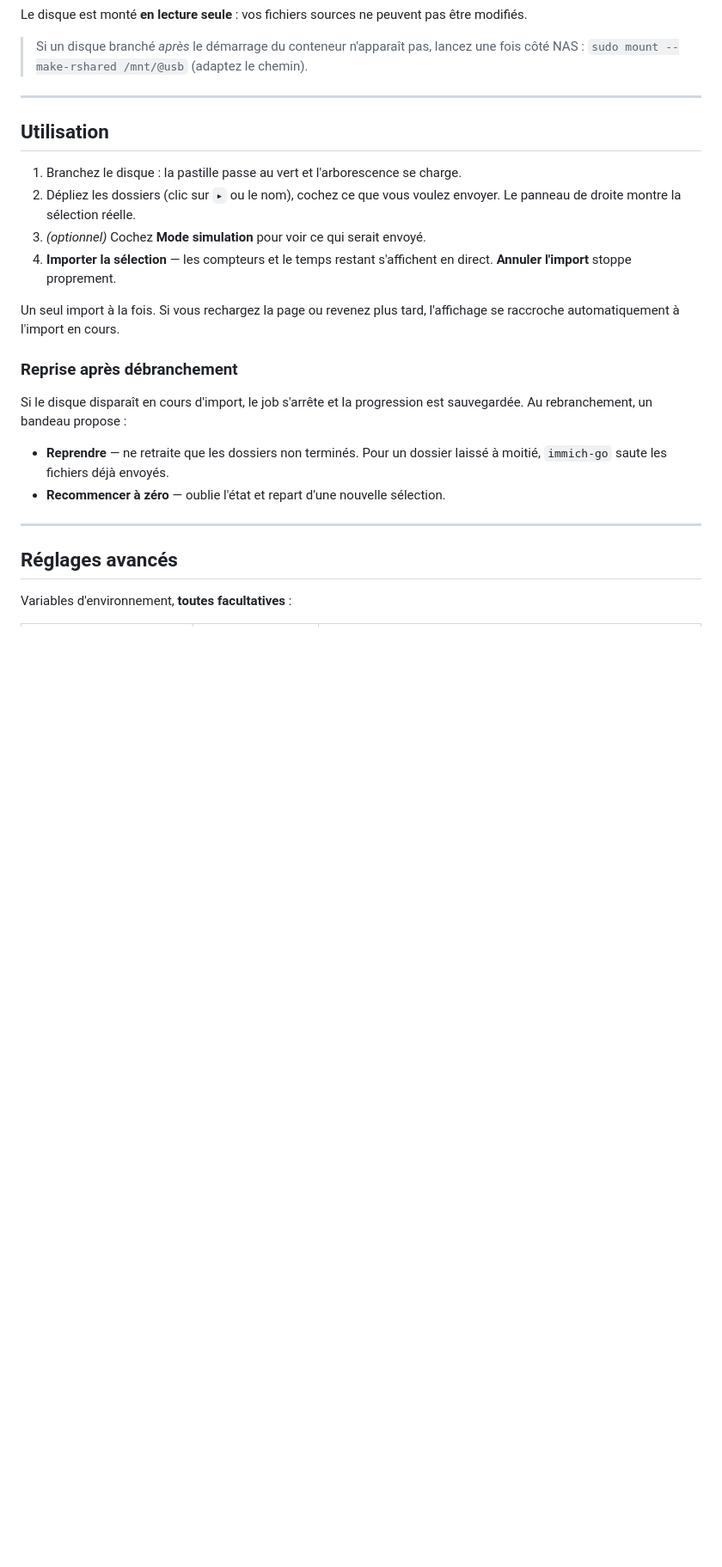
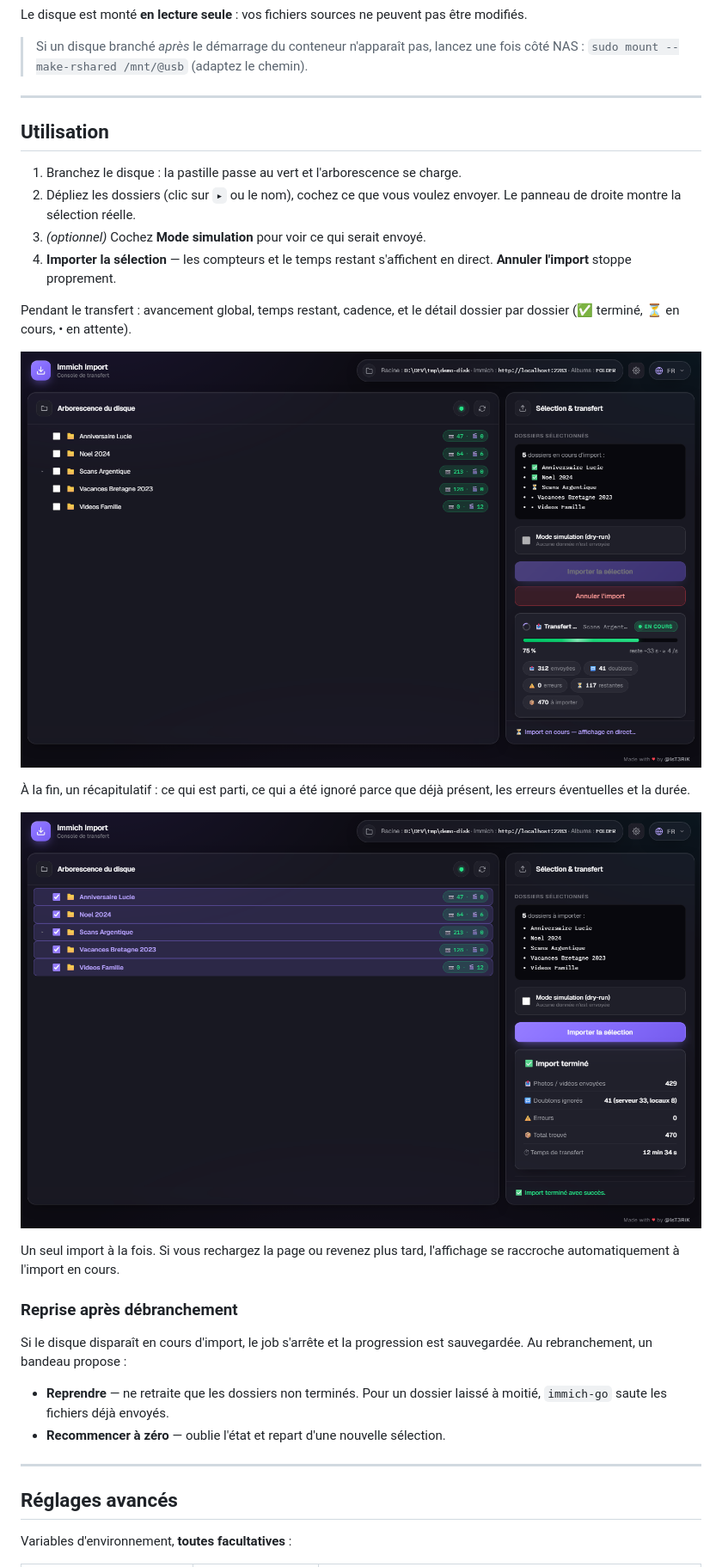
Before and after one commit to IsT3RiK/ImmichImport, a Markdown page: README.md, the part around the change. Shown at 86% size. Drawn GitHub-style; pictures changed too: docs/app-import-en-cours.png (added), docs/app-import-termine.png (added); blank space fills up the shorter version.

Commit message:
docs : captures de l'import en cours et du récapitulatif de fin
Il manquait le cœur de l'app : l'avancement en direct (barre, temps restant,
cadence, compteurs envoyées/doublons/erreurs, état par dossier) et le
récapitulatif de fin. Les deux vues sont rendues avec des valeurs
représentatives sur l'environnement de démo neutre.

Co-Authored-By: Claude Opus 4.8 (1M context) <noreply@anthropic.com>

```diff
--- a/README.md
+++ b/README.md
@@ -164,6 +164,16 @@ Le disque est monté **en lecture seule** : vos fichiers sources ne peuvent pas
 4. **Importer la sélection** — les compteurs et le temps restant s'affichent en
    direct. **Annuler l'import** stoppe proprement.
 
+Pendant le transfert : avancement global, temps restant, cadence, et le détail
+dossier par dossier (✅ terminé, ⏳ en cours, • en attente).
+
+![Import en cours, avec avancement, compteurs et état de chaque dossier](docs/app-import-en-cours.png)
+
+À la fin, un récapitulatif : ce qui est parti, ce qui a été ignoré parce que
+déjà présent, les erreurs éventuelles et la durée.
+
+![Récapitulatif de fin d'import](docs/app-import-termine.png)
+
 Un seul import à la fois. Si vous rechargez la page ou revenez plus tard,
 l'affichage se raccroche automatiquement à l'import en cours.
 
```
